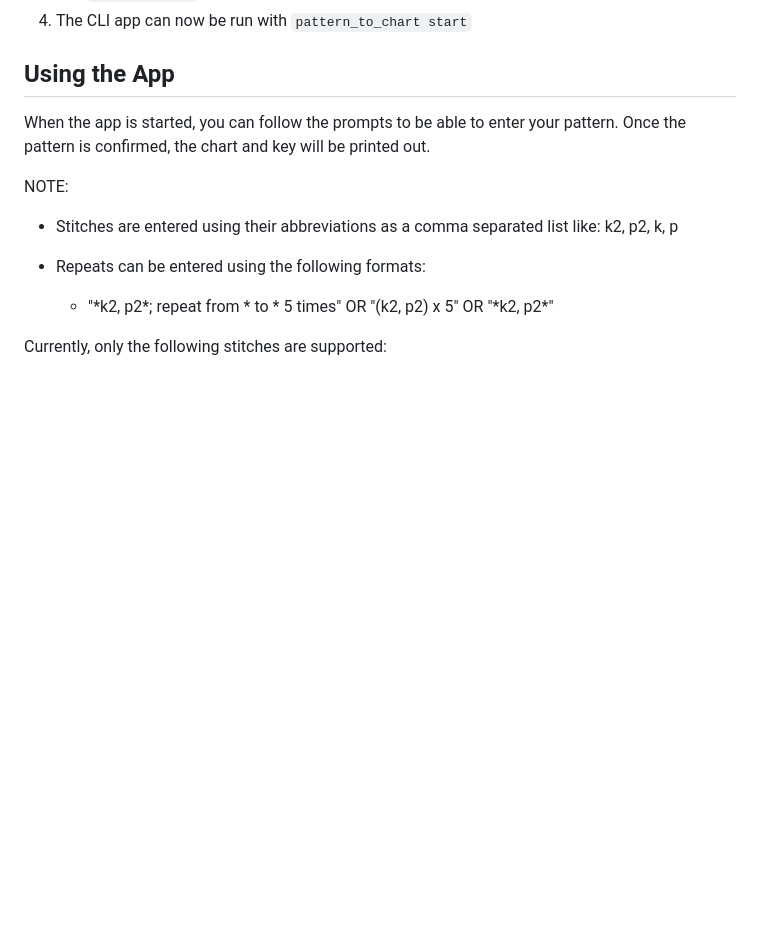
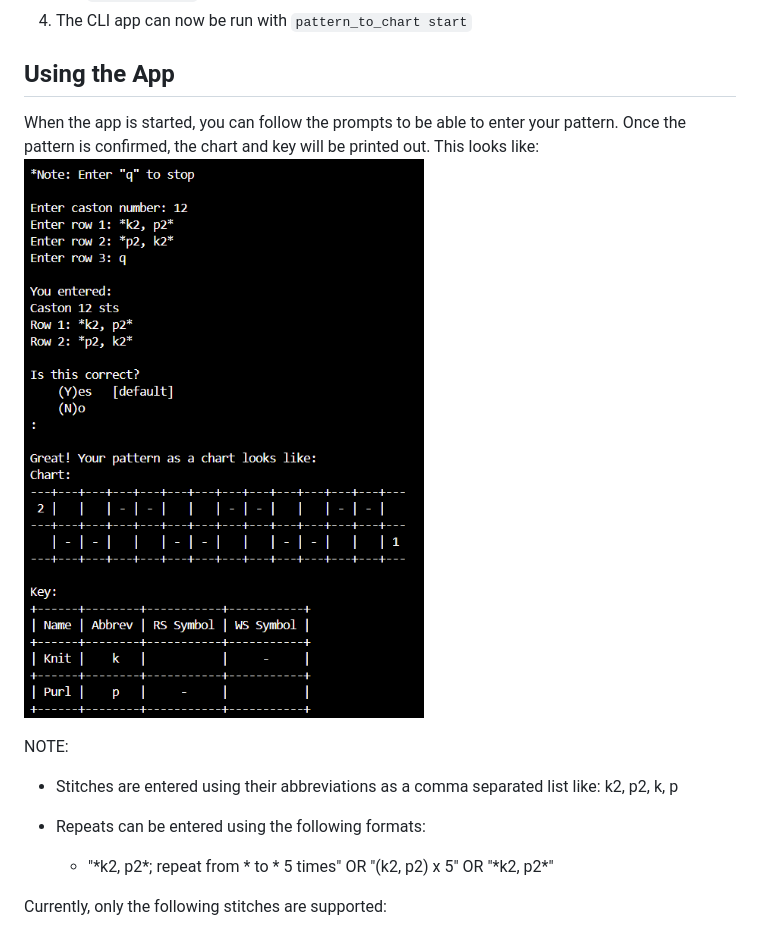
Before and after one commit to Jeanneveev/Knitting-Pattern-to-Chart-Translator, a Markdown page: README.md, the part around the change. GitHub-like rendering; pictures changed too: assets/images/CLI_example_image.png (added); blank space fills up the shorter version.

```diff
--- a/README.md
+++ b/README.md
@@ -16,7 +16,8 @@ You'll need:
 
 ## Using the App
 When the app is started, you can follow the prompts to be able to enter your pattern.
-Once the pattern is confirmed, the chart and key will be printed out.
+Once the pattern is confirmed, the chart and key will be printed out. This looks like:
+![Example of pattern_to_chart CLI app in use](./assets/images/CLI_example_image.png)
 
 NOTE:
 - Stitches are entered using their abbreviations as a comma separated list like: k2, p2, k, p
```
Also changed, not shown: 1 other file.
